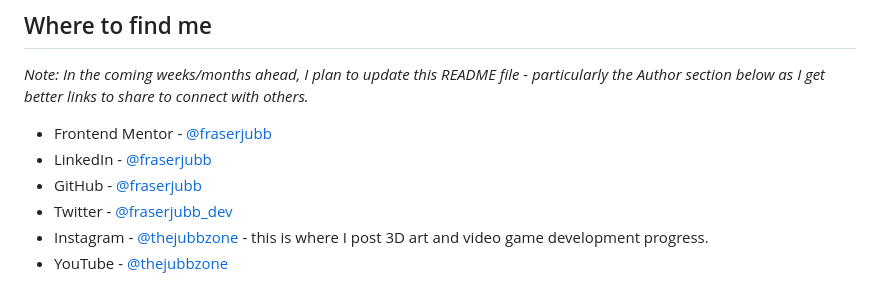
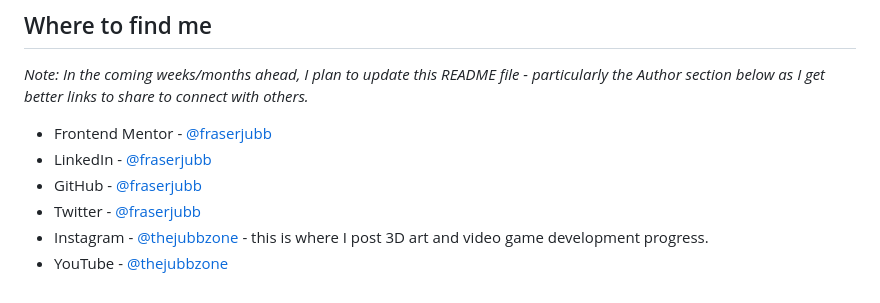
Before and after one commit to fraserjubb/FEM-QR-Code-Component, a Markdown page: README.md, the part around the change. Drawn GitHub-style.

Commit message:
updated social links

```diff
--- a/README.md
+++ b/README.md
@@ -103,6 +103,6 @@ _Note: In the coming weeks/months ahead, I plan to update this README file - par
 - Frontend Mentor - [@fraserjubb](https://www.frontendmentor.io/profile/fraserjubb)
 - LinkedIn - [@fraserjubb](https://www.linkedin.com/in/fraser-jubb/)
 - GitHub - [@fraserjubb](https://github.com/fraserjubb)
-- Twitter - [@fraserjubb_dev](https://www.twitter.com/fraserjubb_dev)
+- Twitter - [@fraserjubb](https://www.twitter.com/fraserjubb)
 - Instagram - [@thejubbzone](https://www.instagram.com/thejubbzone/) - this is where I post 3D art and video game development progress.
 - YouTube - [@thejubbzone](https://www.youtube.com/@thejubbzone2374/)
```
